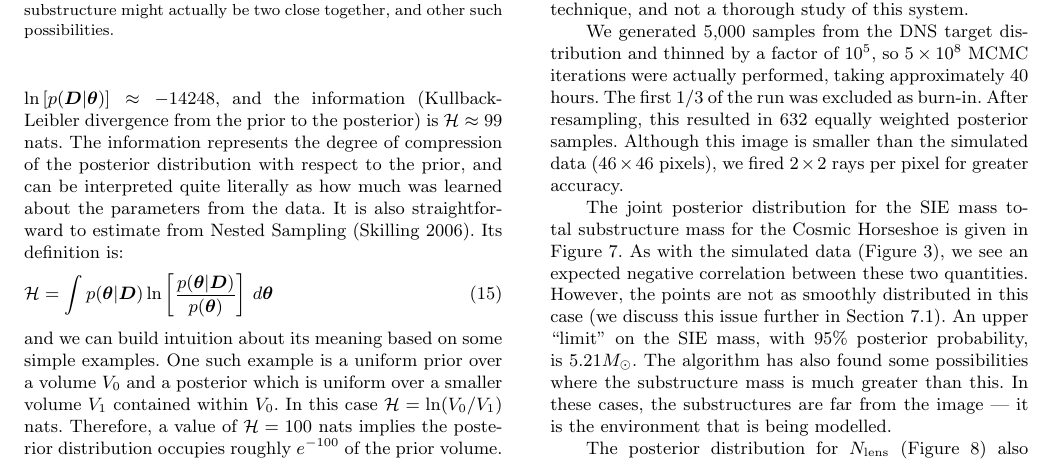
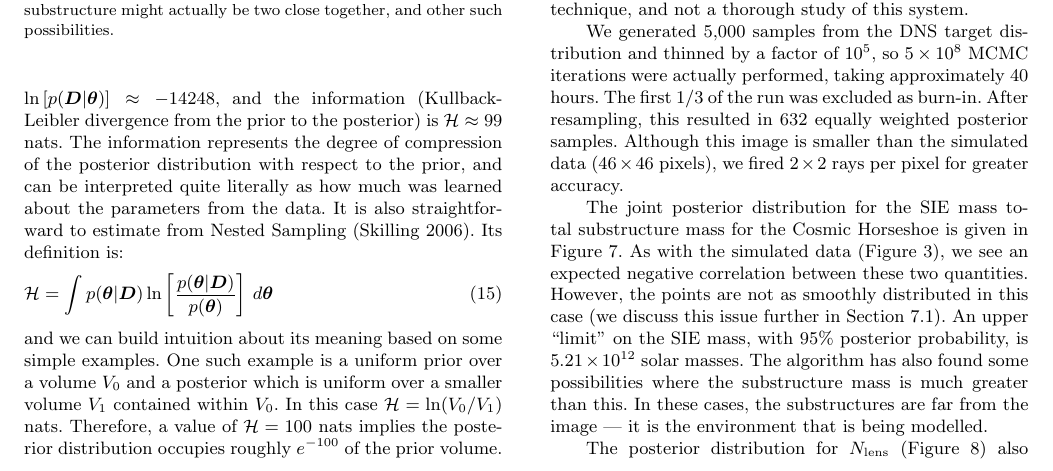
Before and after one commit to eggplantbren/Lensing2, a LaTeX paper (Papers/ms.tex): part of page 7 of 10, cut so that both start at the same text. Compiled offline with pdfLaTeX; a LaTeX package or settings file that is missing is left out.

Commit message:
Fixed minor error

```diff
--- a/Papers/ms.tex
+++ b/Papers/ms.tex
@@ -726,7 +726,8 @@ the simulated data (Figure~\ref{fig:masses}), we see an expected negative
 correlation between these two quantities. However, the points are not as
 smoothly distributed in this case (we discuss this issue further
 in Section~\ref{sec:convergence}). An upper ``limit'' on the SIE mass, with
-95\% posterior probability, is $5.21 M_\odot$. The algorithm has also found
+95\% posterior probability, is $5.21 \times 10^{12}$ solar masses.
+The algorithm has also found
 some possibilities where the substructure mass is much greater than this. In
 these cases, the substructures are far from the image --- it is the environment
 that is being modelled.
```
